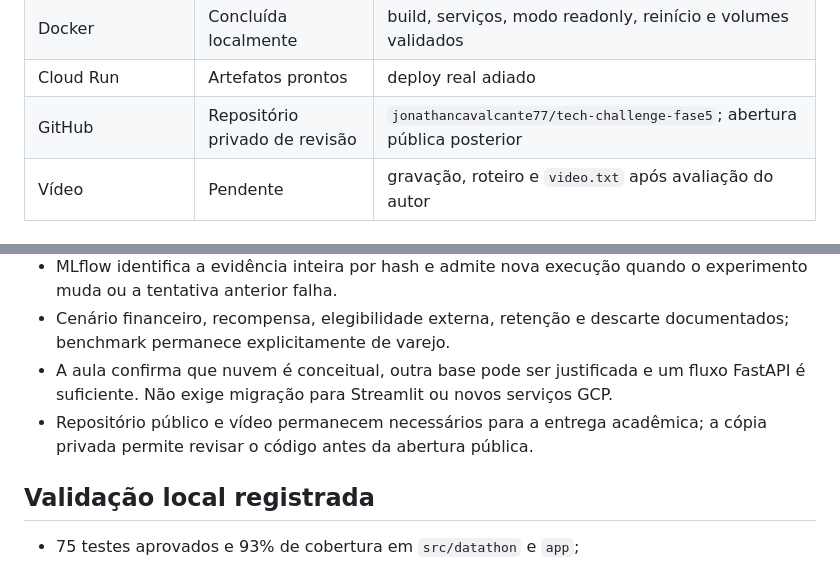
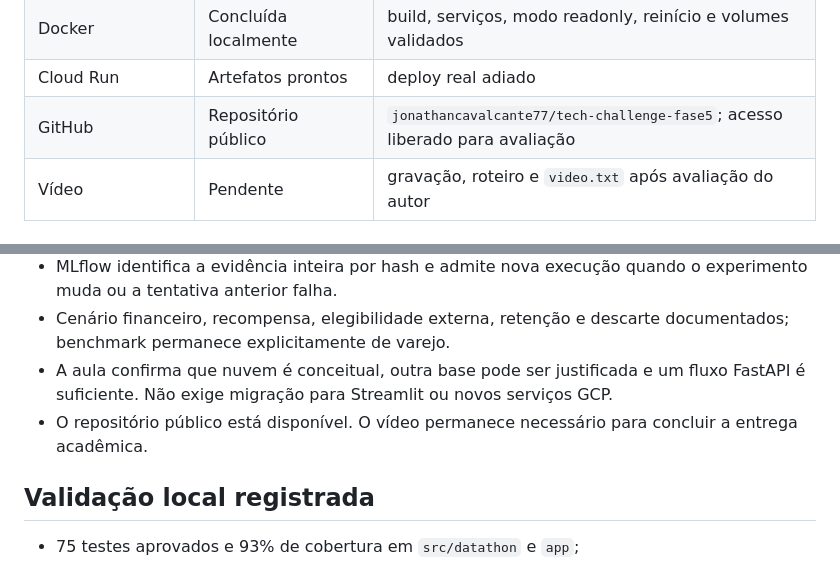
Before and after one commit to jonathancavalcante77/tech-challenge-fase5, a Markdown page: PLANO_DATATHON.md, 2 parts joined by grey strips. Rendered like a GitHub page.

```diff
--- a/PLANO_DATATHON.md
+++ b/PLANO_DATATHON.md
@@ -32,7 +32,7 @@ Entregar uma plataforma robusta de experimentação adaptativa para recomendaç
 | Prometheus e Grafana | Concluída localmente | coleta saudável e dashboard provisionado |
 | Docker | Concluída localmente | build, serviços, modo readonly, reinício e volumes validados |
 | Cloud Run | Artefatos prontos | deploy real adiado |
-| GitHub | Repositório privado de revisão | `jonathancavalcante77/tech-challenge-fase5`; abertura pública posterior |
+| GitHub | Repositório público | `jonathancavalcante77/tech-challenge-fase5`; acesso liberado para avaliação |
 | Vídeo | Pendente | gravação, roteiro e `video.txt` após avaliação do autor |
 
 ## Resultado oficial
@@ -62,7 +62,7 @@ Foram lidos os dois arquivos autorizados: a transcrição da aula de 27/07/2026
 - MLflow identifica a evidência inteira por hash e admite nova execução quando o experimento muda ou a tentativa anterior falha.
 - Cenário financeiro, recompensa, elegibilidade externa, retenção e descarte documentados; benchmark permanece explicitamente de varejo.
 - A aula confirma que nuvem é conceitual, outra base pode ser justificada e um fluxo FastAPI é suficiente. Não exige migração para Streamlit ou novos serviços GCP.
-- Repositório público e vídeo permanecem necessários para a entrega acadêmica; a cópia privada permite revisar o código antes da abertura pública.
+- O repositório público está disponível. O vídeo permanece necessário para concluir a entrega acadêmica.
 
 ## Validação local registrada
 
```
Also changed, not shown: other parts of PLANO_DATATHON.md (+6 -6 lines), AGENTS.md (+3 -3 lines), README.md (+4 -4 lines).
